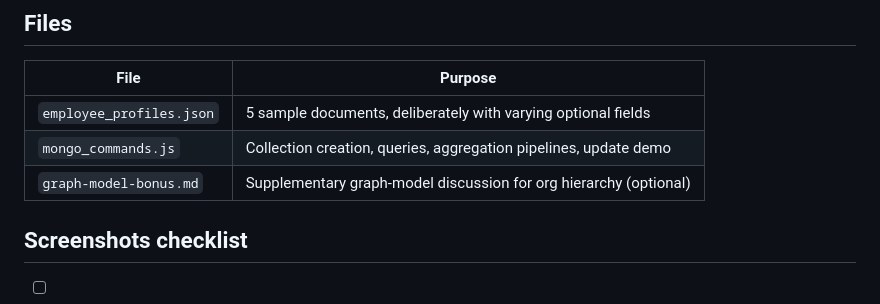
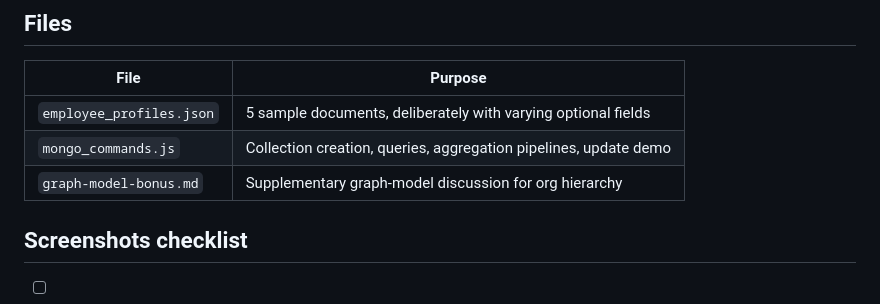
Before and after one commit to Munachk/advanced-database-portfolio, a Markdown page: portfolio-4-nosql/README.md, the part around the change. GitHub-like rendering.

```diff
--- a/portfolio-4-nosql/README.md
+++ b/portfolio-4-nosql/README.md
@@ -79,7 +79,7 @@ specific fast-read use case), not a wholesale replacement.
 |---|---|
 | `employee_profiles.json` | 5 sample documents, deliberately with varying optional fields |
 | `mongo_commands.js` | Collection creation, queries, aggregation pipelines, update demo |
-| `graph-model-bonus.md` | Supplementary graph-model discussion for org hierarchy (optional) |
+| `graph-model-bonus.md` | Supplementary graph-model discussion for org hierarchy |
 
 ## Screenshots checklist
 
```
